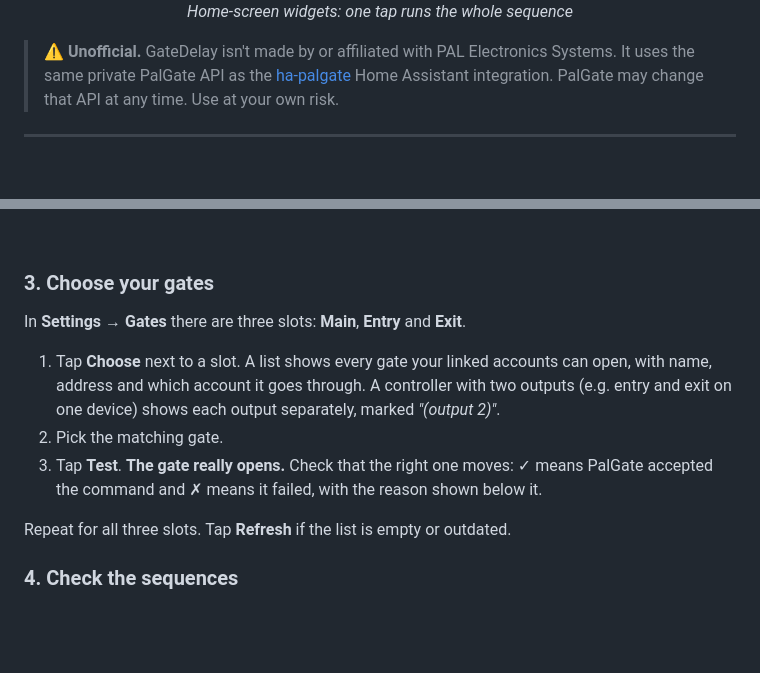
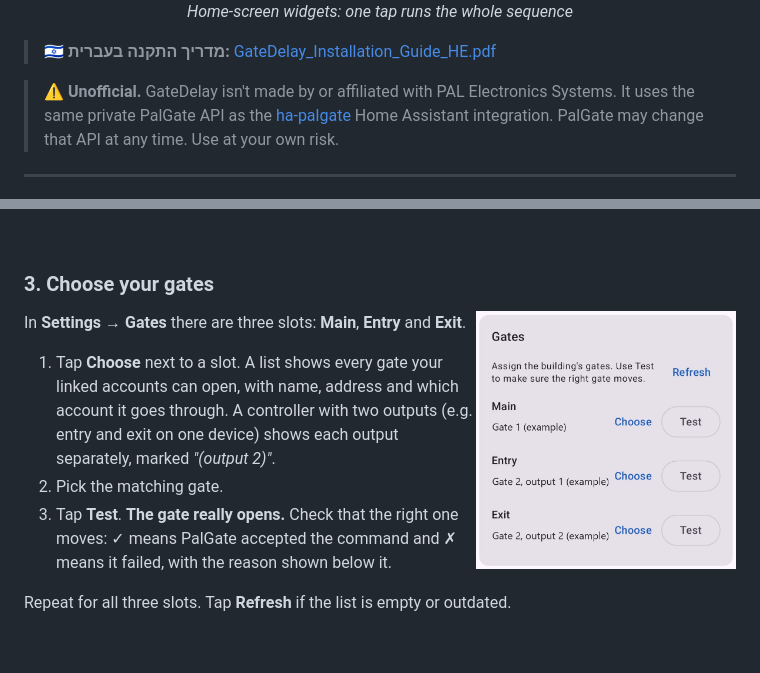
Before and after one commit to Moran296/GateDelay, a Markdown page: README.md, 2 parts joined by grey strips. Rendered like a GitHub page; pictures changed too: docs/screenshots/gates.png (added); blank space fills up the shorter version.

```diff
--- a/README.md
+++ b/README.md
@@ -22,6 +22,8 @@ The gates, their order and the waiting times are all configurable.
   <img src="docs/screenshots/widgets.png" width="300" alt="ENTER and EXIT home-screen widgets"><br>
   <em>Home-screen widgets: one tap runs the whole sequence</em>
 </p>
+
+> 🇮🇱 **מדריך התקנה בעברית:** [GateDelay_Installation_Guide_HE.pdf](docs/GateDelay_Installation_Guide_HE.pdf)
 
 > **⚠️ Unofficial.** GateDelay isn't made by or affiliated with PAL Electronics Systems. It uses the same private PalGate API as the [ha-palgate](https://github.com/doron1/ha-palgate) Home Assistant integration. PalGate may change that API at any time. Use at your own risk.
 
@@ -142,6 +144,8 @@ Notes:
 
 ### 3. Choose your gates
 
+<img src="docs/screenshots/gates.png" width="260" align="right" alt="Gates section (example names)">
+
 In **Settings → Gates** there are three slots: **Main**, **Entry** and **Exit**.
 
 1. Tap **Choose** next to a slot. A list shows every gate your linked accounts can open, with name, address and which account it goes through. A controller with two outputs (e.g. entry and exit on one device) shows each output separately, marked *"(output 2)"*.
```
Also changed, not shown: other parts of README.md (+10 -0 lines), docs/screenshots/sequences-full.png (added), docs/screenshots/widgets-countdown.png (added), 3 other files.
